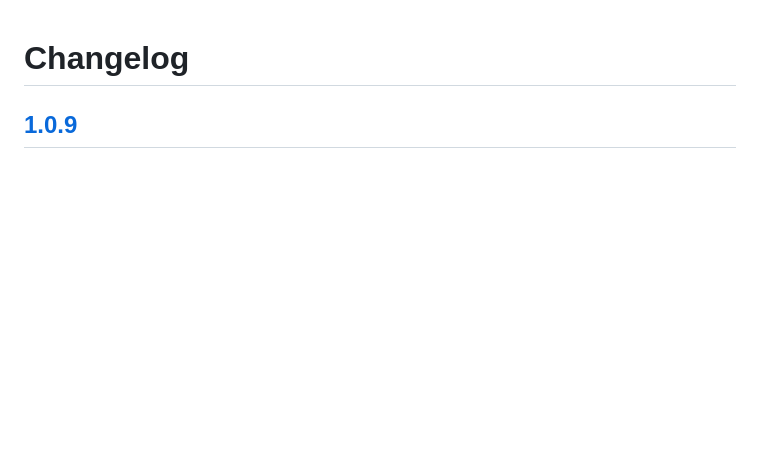
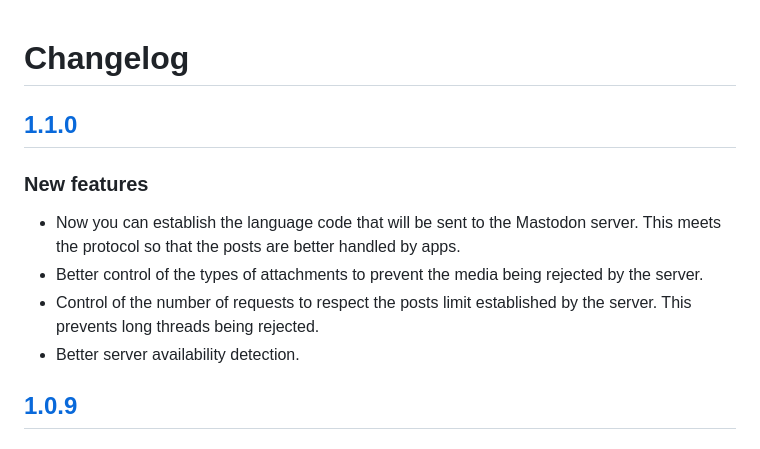
Before and after one commit to elpamplina/mastodon-threading, a Markdown page: CHANGELOG.md, the part around the change. GitHub-like rendering; blank space fills up the shorter version.

```diff
--- a/CHANGELOG.md
+++ b/CHANGELOG.md
@@ -1,4 +1,13 @@
 # Changelog
+
+## [1.1.0](https://github.com/elpamplina/mastodon-threading/compare/1.0.9...1.1.0)
+
+### New features
+
+* Now you can establish the language code that will be sent to the Mastodon server. This meets the protocol so that the posts are better handled by apps.
+* Better control of the types of attachments to prevent the media being rejected by the server.
+* Control of the number of requests to respect the posts limit established by the server. This prevents long threads being rejected.
+* Better server availability detection.
 
 ## [1.0.9](https://github.com/elpamplina/mastodon-threading/compare/1.0.8...1.0.9)
 
```
Also changed, not shown: README.md (+7 -0 lines), img/settings.png, 8 other files.
